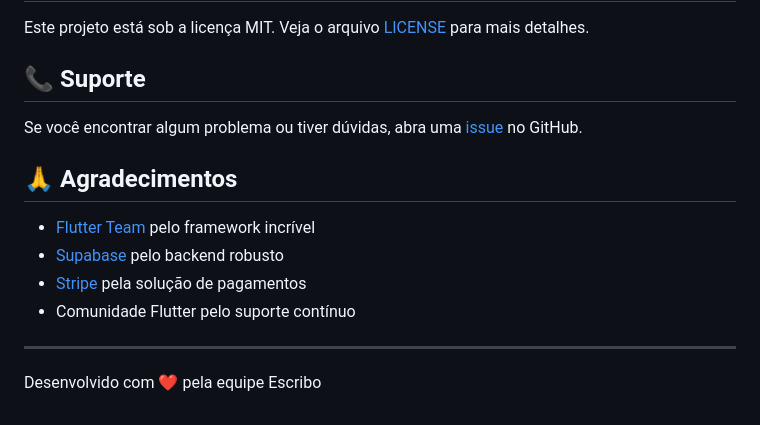
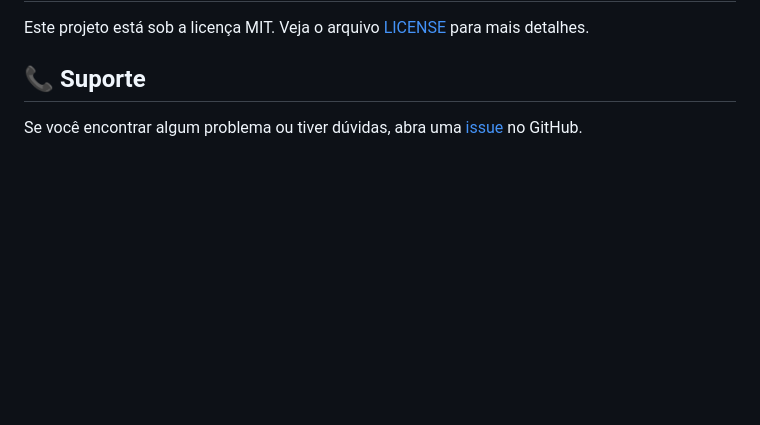
Before and after one commit to DevLfmd/flutter-ecommerce-stripe, a Markdown page: README.md, the part around the change printed below. Drawn GitHub-style; blank space fills up the shorter version.

Commit message:
[feature] - README

```diff
--- a/README.md
+++ b/README.md
@@ -222,14 +217,3 @@ Este projeto está sob a licença MIT. Veja o arquivo [LICENSE](LICENSE) para ma
 ## 📞 Suporte
 
 Se você encontrar algum problema ou tiver dúvidas, abra uma [issue](https://github.com/seu-usuario/escribo-ecommerce/issues) no GitHub.
-
-## 🙏 Agradecimentos
-
-- [Flutter Team](https://flutter.dev/) pelo framework incrível
-- [Supabase](https://supabase.com/) pelo backend robusto
-- [Stripe](https://stripe.com/) pela solução de pagamentos
-- Comunidade Flutter pelo suporte contínuo
-
----
-
-Desenvolvido com ❤️ pela equipe Escribo
```
Also changed, not shown: other parts of README.md (+3 -8 lines).
